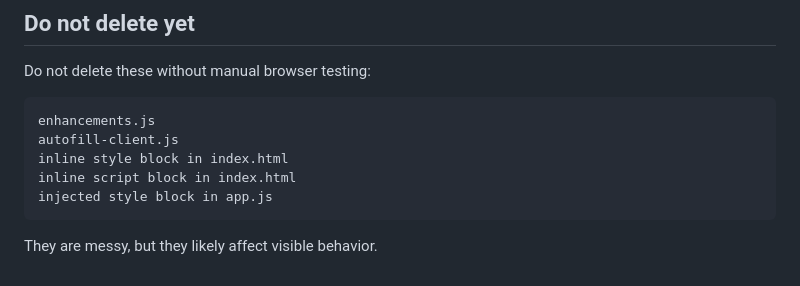
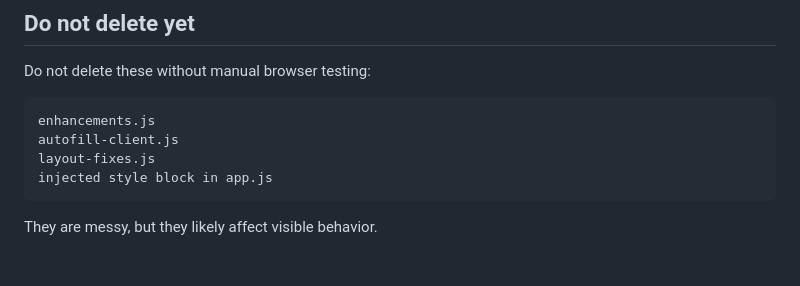
Before and after one commit to dsrogerssojo/chemicalsearch, a Markdown page: docs/FRONTEND_AUDIT.md, the part around one of its changes. Rendered like a GitHub page.

````diff
--- a/docs/FRONTEND_AUDIT.md
+++ b/docs/FRONTEND_AUDIT.md
@@ -99,8 +108,7 @@ Do not delete these without manual browser testing:
 ```text
 enhancements.js
 autofill-client.js
-inline style block in index.html
-inline script block in index.html
+layout-fixes.js
 injected style block in app.js
 ```
 
````
Also changed, not shown: other parts of docs/FRONTEND_AUDIT.md (+25 -16 lines).
